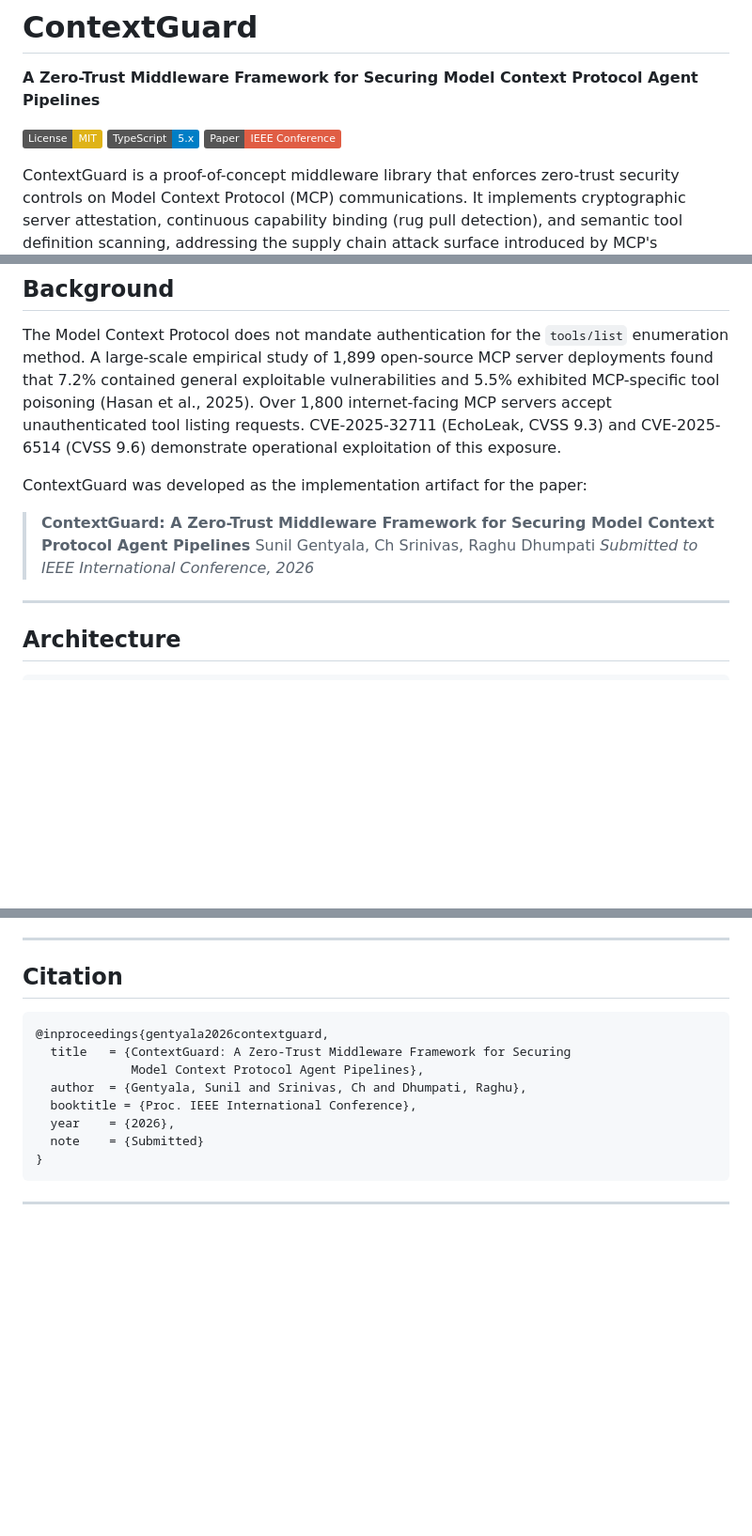
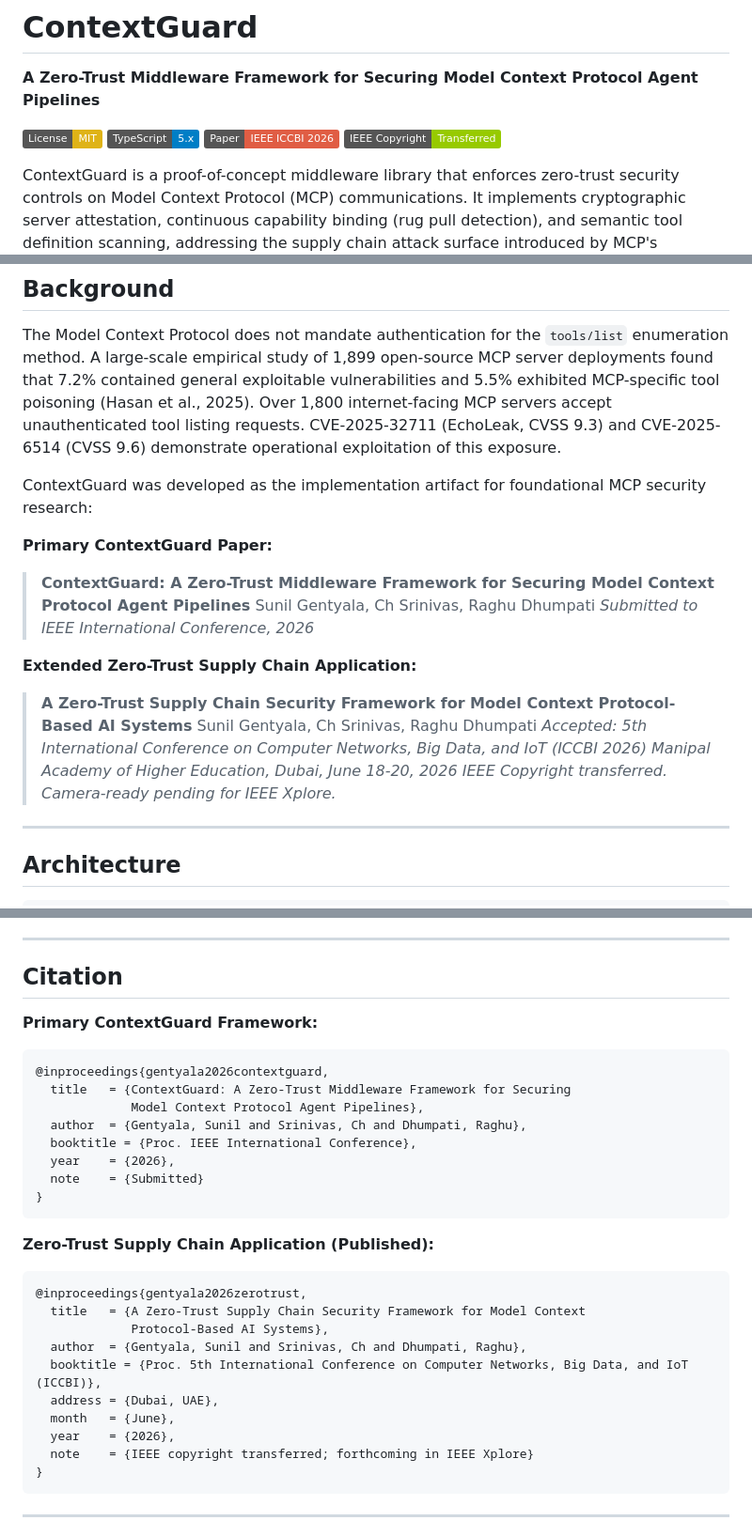
Before and after one commit to sunilgentyala/contextguard, a Markdown page: README.md, 3 parts joined by grey strips. Shown at 94% size. GitHub-like rendering; badges without logos; blank space fills up the shorter version.

Commit message:
README content

````diff
--- a/README.md
+++ b/README.md
@@ -4,7 +5,8 @@
 
 [![License: MIT](https://img.shields.io/badge/License-MIT-yellow.svg)](https://github.com/sunilgentyala/contextguard/blob/main/LICENSE)
 [![TypeScript](https://img.shields.io/badge/TypeScript-5.x-blue.svg)](https://www.typescriptlang.org/)
-[![IEEE Conference](https://img.shields.io/badge/Paper-IEEE_Conference-red.svg)](#citation)
+[![IEEE Conference](https://img.shields.io/badge/Paper-IEEE_ICCBI_2026-red.svg)](#citation)
+[![IEEE Copyright](https://img.shields.io/badge/IEEE_Copyright-Transferred-green.svg)](#citation)
 
 ContextGuard is a proof-of-concept middleware library that enforces zero-trust security controls on Model Context Protocol (MCP) communications. It implements cryptographic server attestation, continuous capability binding (rug pull detection), and semantic tool definition scanning, addressing the supply chain attack surface introduced by MCP's unauthenticated tool enumeration model.
 
@@ -14,11 +16,19 @@ ContextGuard is a proof-of-concept middleware library that enforces zero-trust s
 
 The Model Context Protocol does not mandate authentication for the `tools/list` enumeration method. A large-scale empirical study of 1,899 open-source MCP server deployments found that 7.2% contained general exploitable vulnerabilities and 5.5% exhibited MCP-specific tool poisoning (Hasan et al., 2025). Over 1,800 internet-facing MCP servers accept unauthenticated tool listing requests. CVE-2025-32711 (EchoLeak, CVSS 9.3) and CVE-2025-6514 (CVSS 9.6) demonstrate operational exploitation of this exposure.
 
-ContextGuard was developed as the implementation artifact for the paper:
+ContextGuard was developed as the implementation artifact for foundational MCP security research:
 
+**Primary ContextGuard Paper:**
 > **ContextGuard: A Zero-Trust Middleware Framework for Securing Model Context Protocol Agent Pipelines**
 > Sunil Gentyala, Ch Srinivas, Raghu Dhumpati
 > *Submitted to IEEE International Conference, 2026*
+
+**Extended Zero-Trust Supply Chain Application:**
+> **A Zero-Trust Supply Chain Security Framework for Model Context Protocol-Based AI Systems**
+> Sunil Gentyala, Ch Srinivas, Raghu Dhumpati
+> *Accepted: 5th International Conference on Computer Networks, Big Data, and IoT (ICCBI 2026)*
+> *Manipal Academy of Higher Education, Dubai, June 18-20, 2026*
+> *IEEE Copyright transferred. Camera-ready pending for IEEE Xplore.*
 
 ---
 
@@ -135,6 +145,8 @@ To cite the corpus:
 
 ## Citation
 
+**Primary ContextGuard Framework:**
+
 ```bibtex
 @inproceedings{gentyala2026contextguard,
   title   = {ContextGuard: A Zero-Trust Middleware Framework for Securing
@@ -143,6 +155,21 @@ To cite the corpus:
   booktitle = {Proc. IEEE International Conference},
   year    = {2026},
   note    = {Submitted}
+}
+```
+
+**Zero-Trust Supply Chain Application (Published):**
+
+```bibtex
+@inproceedings{gentyala2026zerotrust,
+  title   = {A Zero-Trust Supply Chain Security Framework for Model Context
+             Protocol-Based AI Systems},
+  author  = {Gentyala, Sunil and Srinivas, Ch and Dhumpati, Raghu},
+  booktitle = {Proc. 5th International Conference on Computer Networks, Big Data, and IoT (ICCBI)},
+  address = {Dubai, UAE},
+  month   = {June},
+  year    = {2026},
+  note    = {IEEE copyright transferred; forthcoming in IEEE Xplore}
 }
 ```
 
````
Also changed, not shown: other parts of README.md (+1 -0 lines).
